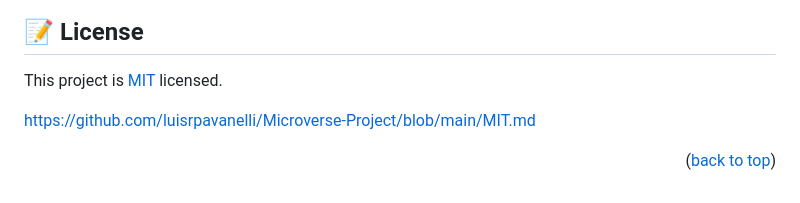
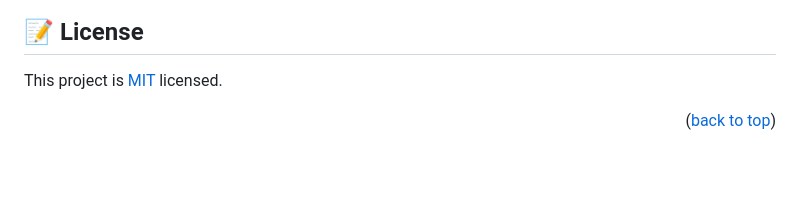
Before and after one commit to luisrpavanelli/Microverse-Project, a Markdown page: README.md, the part around the change. GitHub-like rendering; blank space fills up the shorter version.

Commit message:
Remove link

```diff
--- a/README.md
+++ b/README.md
@@ -131,6 +131,4 @@ Thank you for the opportunity to learn and grow with Microverse.org. I appreciat
 
 This project is [MIT](./LICENSE) licensed.
 
-https://github.com/luisrpavanelli/Microverse-Project/blob/main/MIT.md
-
 <p align="right">(<a href="#readme-top">back to top</a>)</p>
```
